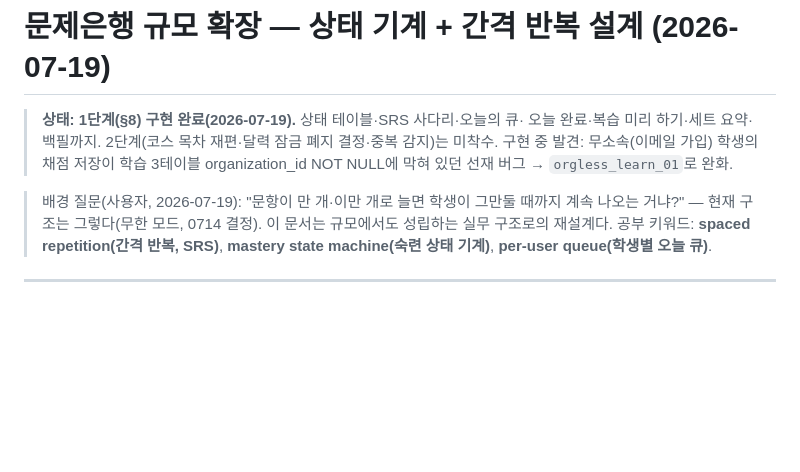
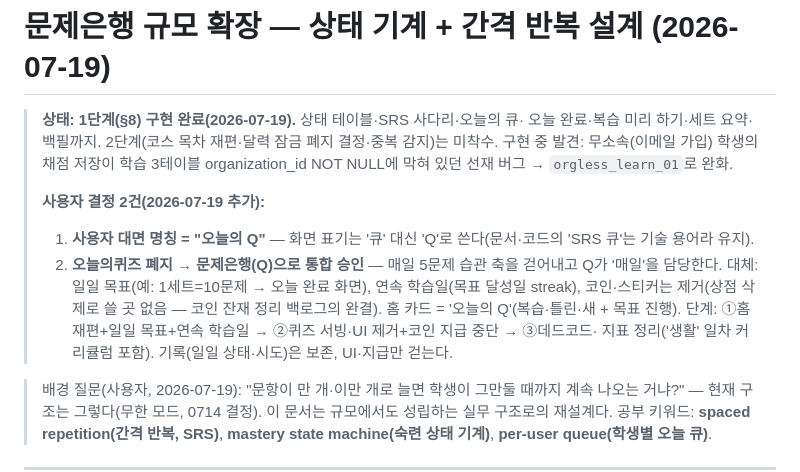
Before and after one commit to catchap-captcha/catchap-backend, a Markdown page: docs/question-bank-scale-design.md, the part around the change. Drawn GitHub-style; blank space fills up the shorter version.

Commit message:
문서: 사용자 결정 2건 — 명칭 '오늘의 Q' + 오늘의퀴즈 폐지·Q 통합 승인(0719)
대체 설계(일일 목표·연속 학습일·코인 제거)와 3단계 순서를 설계 문서에 박제.

Co-Authored-By: Claude Fable 5 <noreply@anthropic.com>

```diff
--- a/docs/question-bank-scale-design.md
+++ b/docs/question-bank-scale-design.md
@@ -4,6 +4,16 @@
 > 오늘 완료·복습 미리 하기·세트 요약·백필까지. 2단계(코스 목차 재편·달력 잠금 폐지
 > 결정·중복 감지)는 미착수. 구현 중 발견: 무소속(이메일 가입) 학생의 채점 저장이
 > 학습 3테이블 organization_id NOT NULL에 막혀 있던 선재 버그 → `orgless_learn_01`로 완화.
+>
+> **사용자 결정 2건(2026-07-19 추가):**
+> 1. **사용자 대면 명칭 = "오늘의 Q"** — 화면 표기는 '큐' 대신 'Q'로 쓴다(문서·코드의
+>    'SRS 큐'는 기술 용어라 유지).
+> 2. **오늘의퀴즈 폐지 → 문제은행(Q)으로 통합 승인** — 매일 5문제 습관 축을 걷어내고
+>    Q가 '매일'을 담당한다. 대체: 일일 목표(예: 1세트=10문제 → 오늘 완료 화면), 연속
+>    학습일(목표 달성일 streak), 코인·스티커는 제거(상점 삭제로 쓸 곳 없음 — 코인 잔재
+>    정리 백로그의 완결). 홈 카드 = '오늘의 Q'(복습·틀린·새 + 목표 진행). 단계:
+>    ①홈 재편+일일 목표+연속 학습일 → ②퀴즈 서빙·UI 제거+코인 지급 중단 → ③데드코드·
+>    지표 정리('생활' 일차 커리큘럼 포함). 기록(일일 상태·시도)은 보존, UI·지급만 걷는다.
 
 > 배경 질문(사용자, 2026-07-19): "문항이 만 개·이만 개로 늘면 학생이 그만둘 때까지
 > 계속 나오는 거냐?" — 현재 구조는 그렇다(무한 모드, 0714 결정). 이 문서는 규모에서도
```
